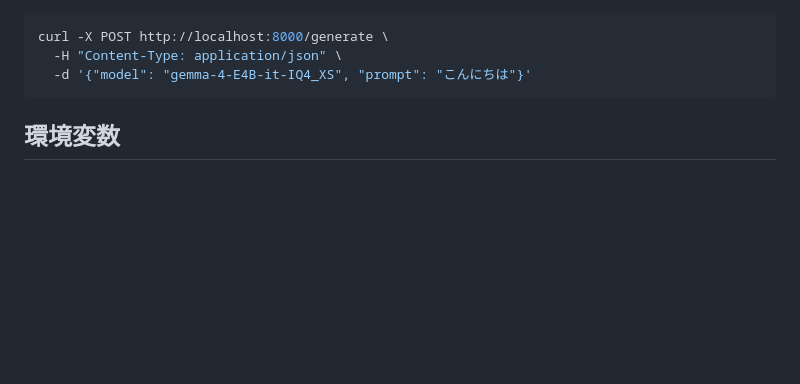
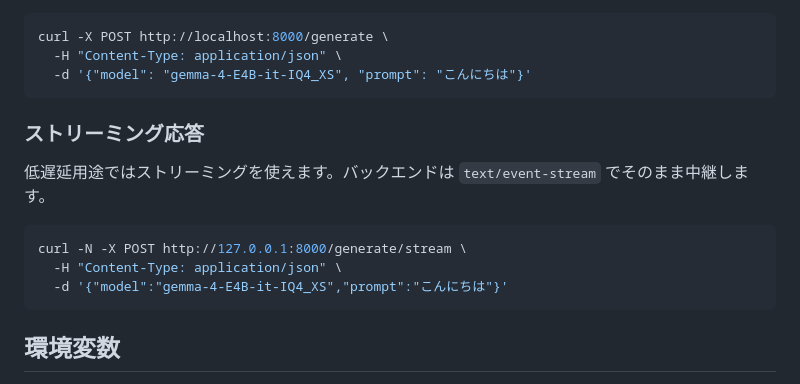
Before and after one commit to Akikukeo1/Live-Vision-Narrator, a Markdown page: README.md, the part around the change. GitHub-like rendering; blank space fills up the shorter version.

````diff
--- a/README.md
+++ b/README.md
@@ -28,6 +28,15 @@ uvicorn main:app --host 127.0.0.1 --port 8000 --workers 1
 curl -X POST http://localhost:8000/generate \
   -H "Content-Type: application/json" \
   -d '{"model": "gemma-4-E4B-it-IQ4_XS", "prompt": "こんにちは"}'
+```
+
+### ストリーミング応答
+低遅延用途ではストリーミングを使えます。バックエンドは `text/event-stream` でそのまま中継します。
+
+```bash
+curl -N -X POST http://127.0.0.1:8000/generate/stream \
+  -H "Content-Type: application/json" \
+  -d '{"model":"gemma-4-E4B-it-IQ4_XS","prompt":"こんにちは"}'
 ```
 
 ## 環境変数
````
